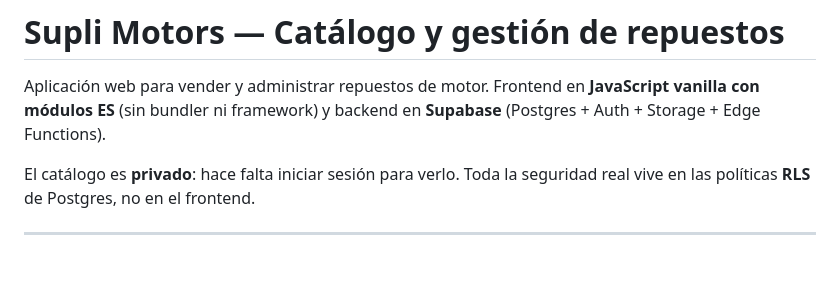
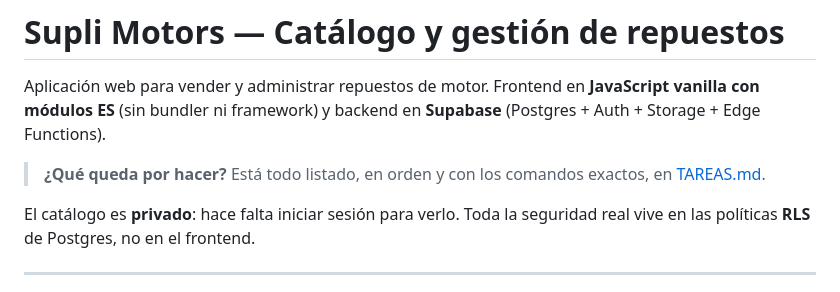
Before and after one commit to mzip5108-droid/suplimotors-web, a Markdown page: README.md, the part around the change. GitHub-like rendering; blank space fills up the shorter version.

```diff
--- a/README.md
+++ b/README.md
@@ -3,6 +3,9 @@
 Aplicación web para vender y administrar repuestos de motor. Frontend en
 **JavaScript vanilla con módulos ES** (sin bundler ni framework) y backend en
 **Supabase** (Postgres + Auth + Storage + Edge Functions).
+
+> **¿Qué queda por hacer?** Está todo listado, en orden y con los comandos
+exactos, en [TAREAS.md](TAREAS.md).
 
 El catálogo es **privado**: hace falta iniciar sesión para verlo. Toda la
 seguridad real vive en las políticas **RLS** de Postgres, no en el frontend.
```
Also changed, not shown: TAREAS.md (added, +243 -0 lines).
